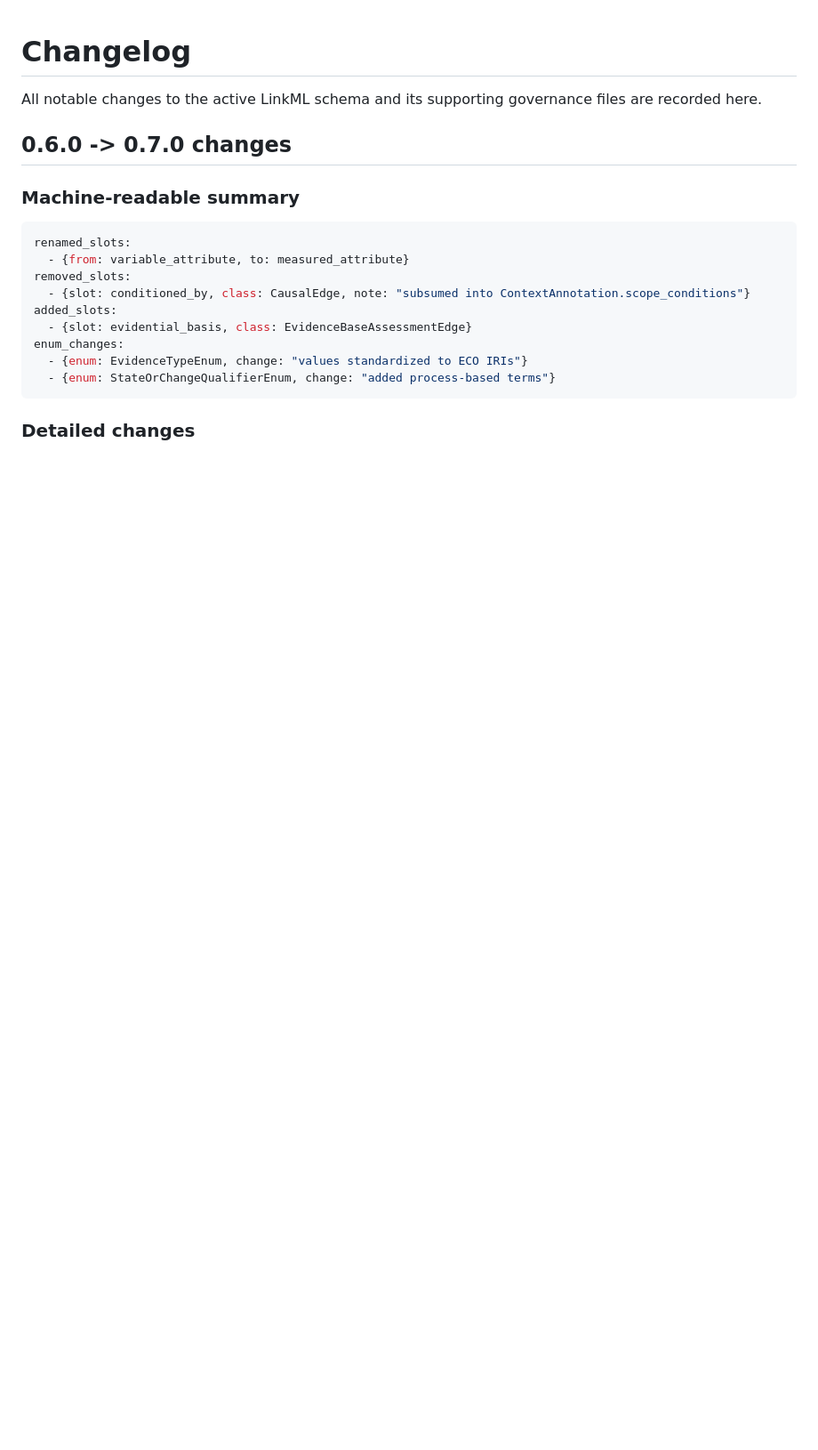
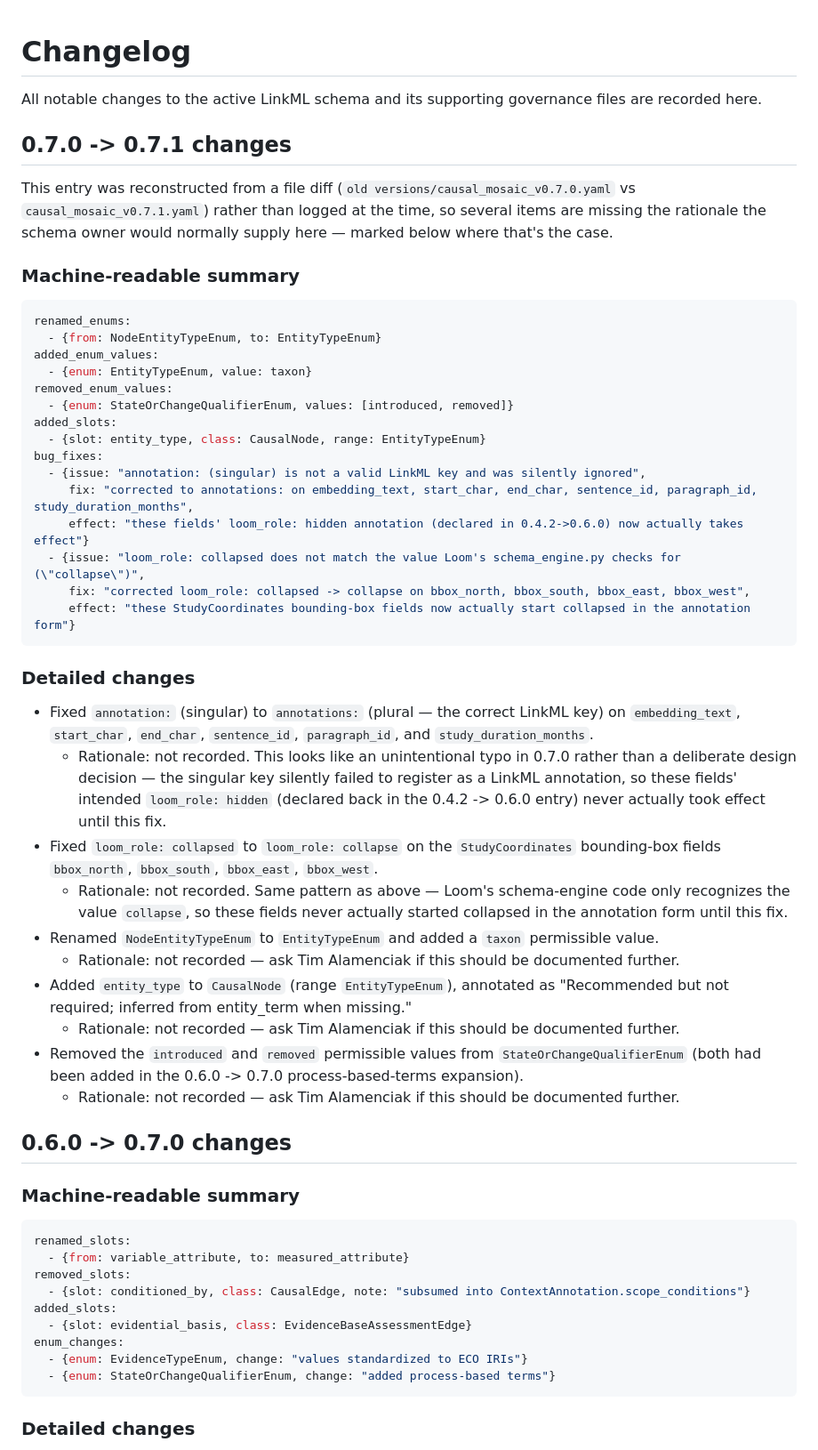
Before and after one commit to timalamenciak/causalmosaic, a Markdown page: CHANGELOG.md, the part around the change. Shown at 89% size. Drawn GitHub-style; blank space fills up the shorter version.

Commit message:
Fixed up some things

````diff
--- a/CHANGELOG.md
+++ b/CHANGELOG.md
@@ -1,6 +1,62 @@
 # Changelog
 
 All notable changes to the active LinkML schema and its supporting governance files are recorded here.
+
+## 0.7.0 -> 0.7.1 changes
+
+This entry was reconstructed from a file diff (`old versions/causal_mosaic_v0.7.0.yaml`
+vs `causal_mosaic_v0.7.1.yaml`) rather than logged at the time, so several
+items are missing the rationale the schema owner would normally supply here —
+marked below where that's the case.
+
+### Machine-readable summary
+
+```yaml
+renamed_enums:
+  - {from: NodeEntityTypeEnum, to: EntityTypeEnum}
+added_enum_values:
+  - {enum: EntityTypeEnum, value: taxon}
+removed_enum_values:
+  - {enum: StateOrChangeQualifierEnum, values: [introduced, removed]}
+added_slots:
+  - {slot: entity_type, class: CausalNode, range: EntityTypeEnum}
+bug_fixes:
+  - {issue: "annotation: (singular) is not a valid LinkML key and was silently ignored",
+     fix: "corrected to annotations: on embedding_text, start_char, end_char, sentence_id, paragraph_id, study_duration_months",
+     effect: "these fields' loom_role: hidden annotation (declared in 0.4.2->0.6.0) now actually takes effect"}
+  - {issue: "loom_role: collapsed does not match the value Loom's schema_engine.py checks for (\"collapse\")",
+     fix: "corrected loom_role: collapsed -> collapse on bbox_north, bbox_south, bbox_east, bbox_west",
+     effect: "these StudyCoordinates bounding-box fields now actually start collapsed in the annotation form"}
+```
+
+### Detailed changes
+
+- Fixed `annotation:` (singular) to `annotations:` (plural — the correct LinkML
+  key) on `embedding_text`, `start_char`, `end_char`, `sentence_id`,
+  `paragraph_id`, and `study_duration_months`.
+  - Rationale: not recorded. This looks like an unintentional typo in 0.7.0
+    rather than a deliberate design decision — the singular key silently
+    failed to register as a LinkML annotation, so these fields' intended
+    `loom_role: hidden` (declared back in the 0.4.2 -> 0.6.0 entry) never
+    actually took effect until this fix.
+- Fixed `loom_role: collapsed` to `loom_role: collapse` on the `StudyCoordinates`
+  bounding-box fields `bbox_north`, `bbox_south`, `bbox_east`, `bbox_west`.
+  - Rationale: not recorded. Same pattern as above — Loom's schema-engine code
+    only recognizes the value `collapse`, so these fields never actually
+    started collapsed in the annotation form until this fix.
+- Renamed `NodeEntityTypeEnum` to `EntityTypeEnum` and added a `taxon`
+  permissible value.
+  - Rationale: not recorded — ask Tim Alamenciak if this should be documented
+    further.
+- Added `entity_type` to `CausalNode` (range `EntityTypeEnum`), annotated as
+  "Recommended but not required; inferred from entity_term when missing."
+  - Rationale: not recorded — ask Tim Alamenciak if this should be documented
+    further.
+- Removed the `introduced` and `removed` permissible values from
+  `StateOrChangeQualifierEnum` (both had been added in the 0.6.0 -> 0.7.0
+  process-based-terms expansion).
+  - Rationale: not recorded — ask Tim Alamenciak if this should be documented
+    further.
 
 ## 0.6.0 -> 0.7.0 changes
 
````
